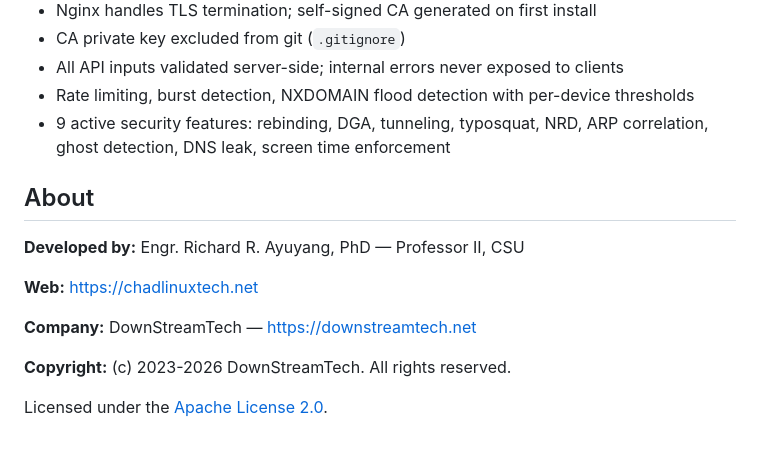
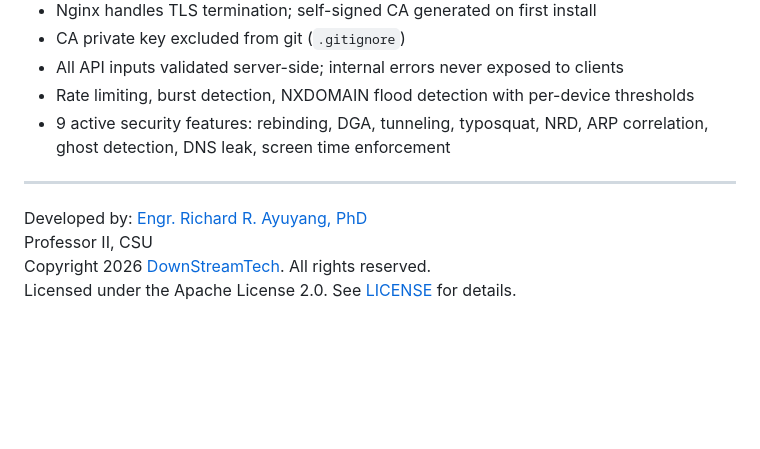
Before and after one commit to chardric/richsinkhole, a Markdown page: README.md, the part around the change. GitHub-like rendering; blank space fills up the shorter version.

Commit message:
Standardize attribution footer format

```diff
--- a/README.md
+++ b/README.md
@@ -438,14 +438,10 @@ Use `./backup.sh` to snapshot and `./restore.sh` to migrate to a new machine.
 - Rate limiting, burst detection, NXDOMAIN flood detection with per-device thresholds
 - 9 active security features: rebinding, DGA, tunneling, typosquat, NRD, ARP correlation, ghost detection, DNS leak, screen time enforcement
 
-## About
 
-**Developed by:** Engr. Richard R. Ayuyang, PhD — Professor II, CSU
+---
 
-**Web:** https://chadlinuxtech.net
-
-**Company:** DownStreamTech — https://downstreamtech.net
-
-**Copyright:** (c) 2023-2026 DownStreamTech. All rights reserved.
-
-Licensed under the [Apache License 2.0](LICENSE).
+Developed by: [Engr. Richard R. Ayuyang, PhD](https://chadlinuxtech.net)
+<br>Professor II, CSU
+<br>Copyright 2026 [DownStreamTech](https://downstreamtech.net). All rights reserved.
+<br>Licensed under the Apache License 2.0. See [LICENSE](LICENSE) for details.
```
